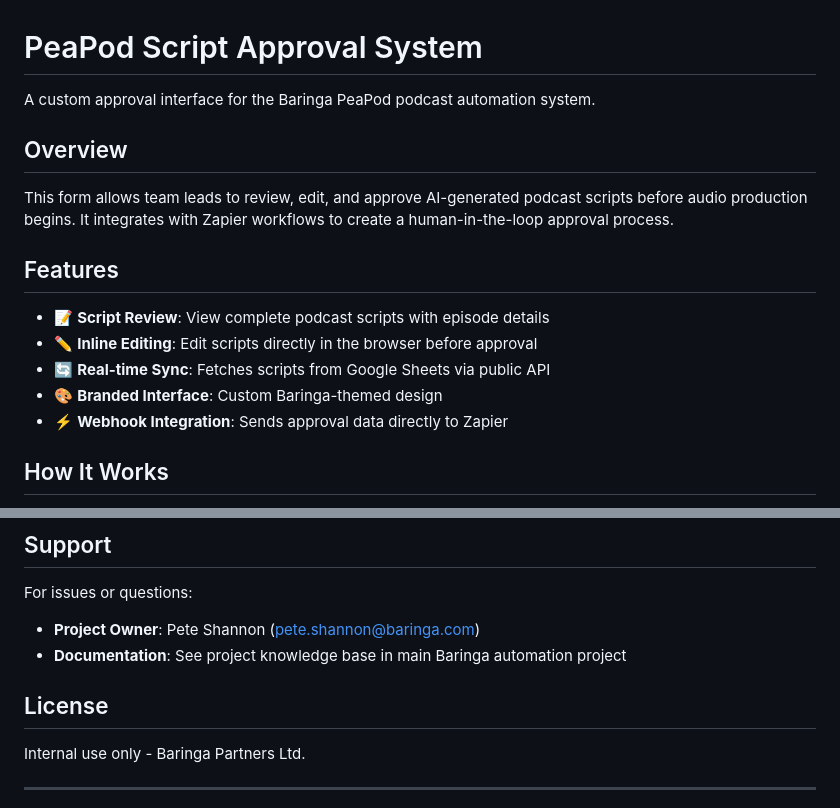
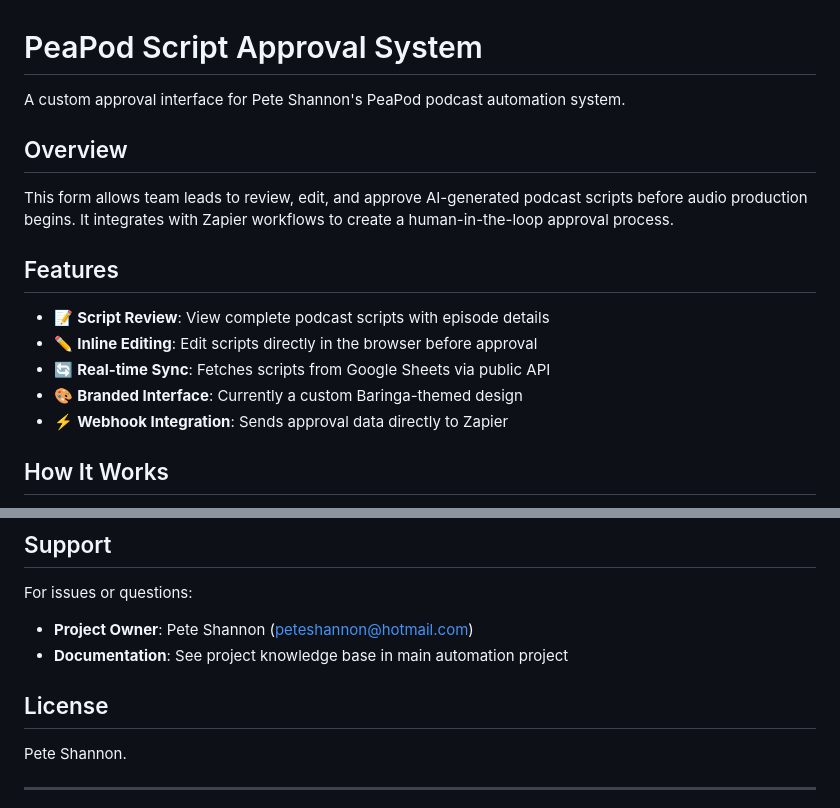
Before and after one commit to peteshannon/peapod-approval, a Markdown page: README.md, 2 parts joined by grey strips. Drawn GitHub-style.

```diff
--- a/README.md
+++ b/README.md
@@ -1,6 +1,6 @@
 # PeaPod Script Approval System
 
-A custom approval interface for the Baringa PeaPod podcast automation system.
+A custom approval interface for Pete Shannon's PeaPod podcast automation system.
 
 ## Overview
 
@@ -11,7 +11,7 @@ This form allows team leads to review, edit, and approve AI-generated podcast sc
 - 📝 **Script Review**: View complete podcast scripts with episode details
 - ✏️ **Inline Editing**: Edit scripts directly in the browser before approval
 - 🔄 **Real-time Sync**: Fetches scripts from Google Sheets via public API
-- 🎨 **Branded Interface**: Custom Baringa-themed design
+- 🎨 **Branded Interface**: Currently a custom Baringa-themed design
 - ⚡ **Webhook Integration**: Sends approval data directly to Zapier
 
 ## How It Works
@@ -102,12 +102,12 @@ When approved/rejected, the form sends this JSON via GET query parameters:
 ## Support
 
 For issues or questions:
-- **Project Owner**: Pete Shannon (pete.shannon@baringa.com)
-- **Documentation**: See project knowledge base in main Baringa automation project
+- **Project Owner**: Pete Shannon (peteshannon@hotmail.com)
+- **Documentation**: See project knowledge base in main automation project
 
 ## License
 
-Internal use only - Baringa Partners Ltd.
+Pete Shannon.
 
 ---
 
```
